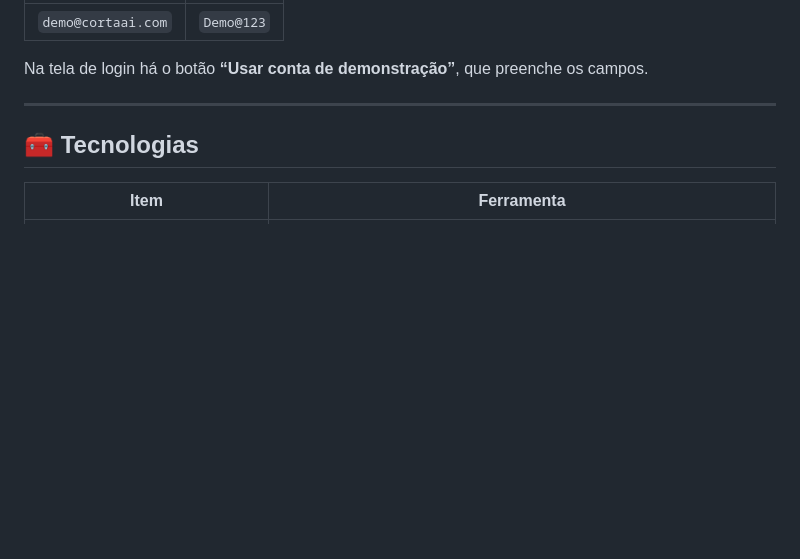
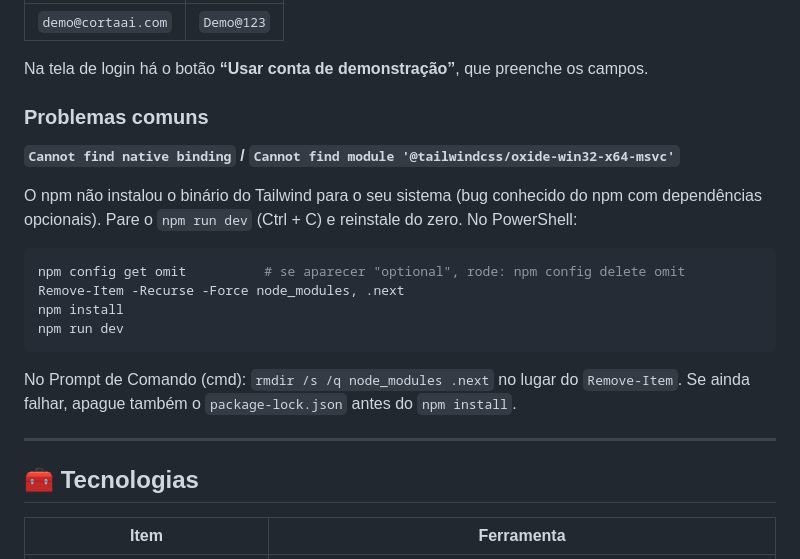
Before and after one commit to JCHGBC/TCC-CORTA-A-, a Markdown page: README.md, the part around the change. GitHub-like rendering; blank space fills up the shorter version.

Commit message:
README: como resolver erro de binário nativo do Tailwind no Windows
Co-Authored-By: Claude Opus 5.5 <noreply@anthropic.com>
Claude-Session: https://claude.ai/code/session_0156WNo57xpoHgLHLjHK6Sv7

````diff
--- a/README.md
+++ b/README.md
@@ -29,6 +29,23 @@ npm run lint     # verifica o padrão do código
 | `demo@cortaai.com` | `Demo@123` |
 
 Na tela de login há o botão **“Usar conta de demonstração”**, que preenche os campos.
+
+### Problemas comuns
+
+**`Cannot find native binding` / `Cannot find module '@tailwindcss/oxide-win32-x64-msvc'`**
+
+O npm não instalou o binário do Tailwind para o seu sistema (bug conhecido do npm com
+dependências opcionais). Pare o `npm run dev` (Ctrl + C) e reinstale do zero. No PowerShell:
+
+```powershell
+npm config get omit          # se aparecer "optional", rode: npm config delete omit
+Remove-Item -Recurse -Force node_modules, .next
+npm install
+npm run dev
+```
+
+No Prompt de Comando (cmd): `rmdir /s /q node_modules .next` no lugar do `Remove-Item`.
+Se ainda falhar, apague também o `package-lock.json` antes do `npm install`.
 
 ---
 
````
